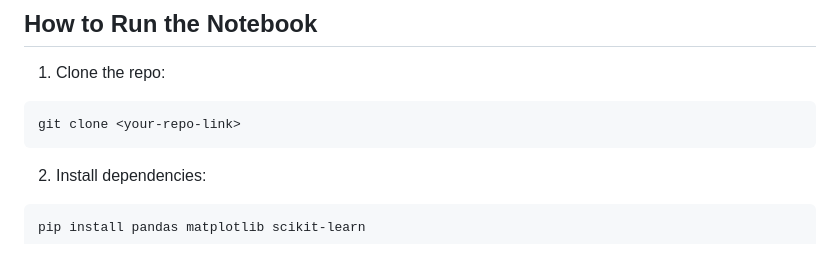
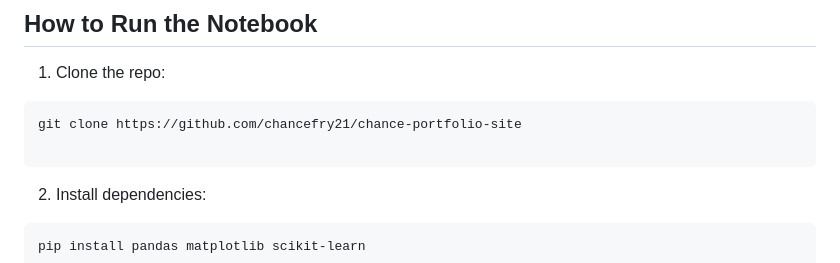
Before and after one commit to chancefry21/chance-portfolio-site, a Markdown page: march-madness-predictions/README.md, the part around the change. GitHub-like rendering.

````diff
--- a/march-madness-predictions/README.md
+++ b/march-madness-predictions/README.md
@@ -102,7 +102,8 @@ Even with a small feature set, the model picked up real patterns in tournament m
 1. Clone the repo:
 
 ```
-git clone <your-repo-link>
+git clone https://github.com/chancefry21/chance-portfolio-site
+
 ```
 
 2. Install dependencies:
````
